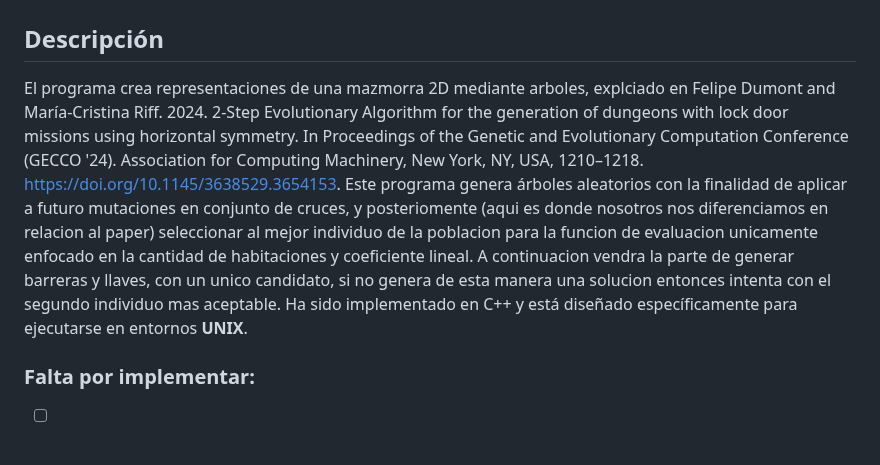
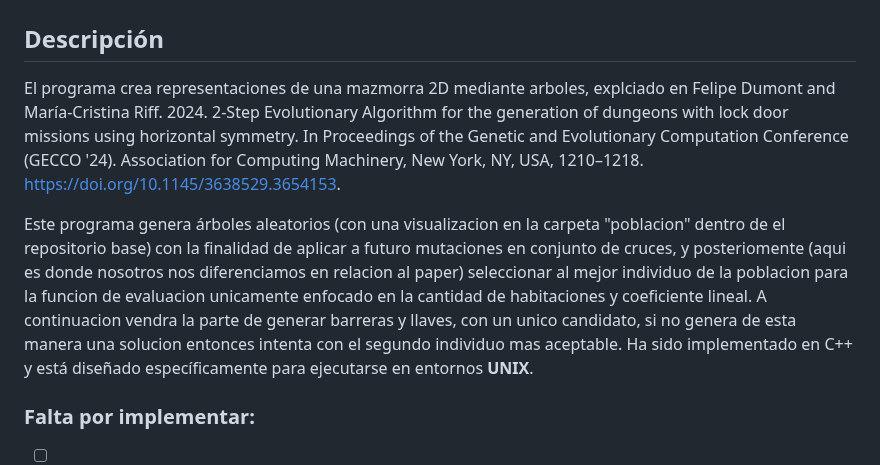
Before and after one commit to benjaminpalma/Proyecto-IA-USM, a Markdown page: README.md, the part around the change. GitHub-like rendering; blank space fills up the shorter version.

```diff
--- a/README.md
+++ b/README.md
@@ -1,7 +1,9 @@
 # Proyecto de Generación de Mazmorras en C++
 
 ## Descripción
-El programa crea representaciones de una mazmorra 2D mediante arboles, explciado en Felipe Dumont and María-Cristina Riff. 2024. 2-Step Evolutionary Algorithm for the generation of dungeons with lock door missions using horizontal symmetry. In Proceedings of the Genetic and Evolutionary Computation Conference (GECCO '24). Association for Computing Machinery, New York, NY, USA, 1210–1218. https://doi.org/10.1145/3638529.3654153. Este programa genera árboles aleatorios con la finalidad de aplicar a futuro mutaciones en conjunto de cruces, y posteriomente (aqui es donde nosotros nos diferenciamos en relacion al paper) seleccionar al mejor individuo de la poblacion para la funcion de evaluacion unicamente enfocado en la cantidad de habitaciones y coeficiente lineal. A continuacion vendra la parte de generar barreras y llaves, con un unico candidato, si no genera de esta manera una solucion entonces intenta con el segundo individuo mas aceptable.
+El programa crea representaciones de una mazmorra 2D mediante arboles, explciado en Felipe Dumont and María-Cristina Riff. 2024. 2-Step Evolutionary Algorithm for the generation of dungeons with lock door missions using horizontal symmetry. In Proceedings of the Genetic and Evolutionary Computation Conference (GECCO '24). Association for Computing Machinery, New York, NY, USA, 1210–1218. https://doi.org/10.1145/3638529.3654153.
+
+Este programa genera árboles aleatorios (con una visualizacion en la carpeta "poblacion" dentro de el repositorio base) con la finalidad de aplicar a futuro mutaciones en conjunto de cruces, y posteriomente (aqui es donde nosotros nos diferenciamos en relacion al paper) seleccionar al mejor individuo de la poblacion para la funcion de evaluacion unicamente enfocado en la cantidad de habitaciones y coeficiente lineal. A continuacion vendra la parte de generar barreras y llaves, con un unico candidato, si no genera de esta manera una solucion entonces intenta con el segundo individuo mas aceptable.
 Ha sido implementado en C++ y está diseñado específicamente para ejecutarse en entornos **UNIX**.
 
 ### Falta por implementar:
```
